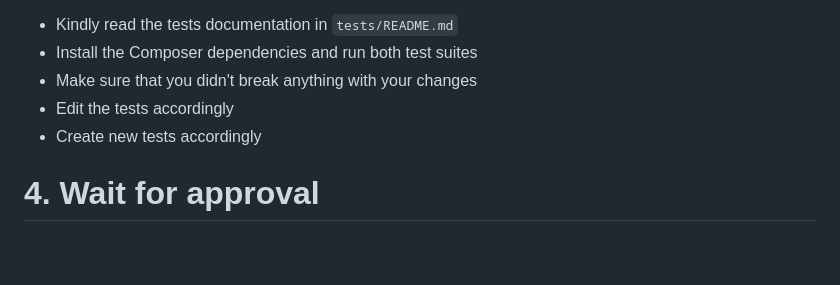
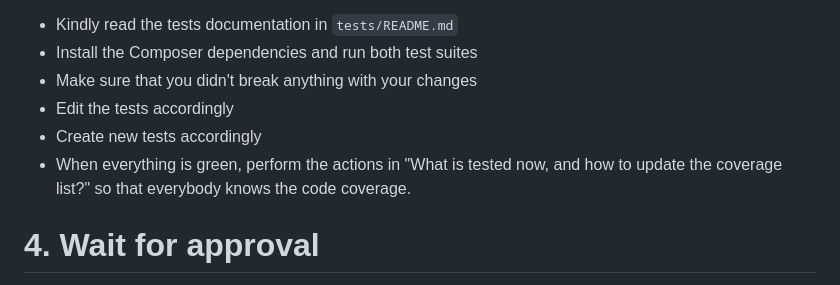
Before and after one commit to jan-vandenberg/cruddiy, a Markdown page: CONTRIBUTING.md, the part around the change. Rendered like a GitHub page; blank space fills up the shorter version.

Commit message:
code coverage

```diff
--- a/CONTRIBUTING.md
+++ b/CONTRIBUTING.md
@@ -48,6 +48,7 @@ _This project implements two suites of Behat tests: Admin (for the generator) an
 - Make sure that you didn't break anything with your changes
 - Edit the tests accordingly
 - Create new tests accordingly
+- When everything is green, perform the actions in "What is tested now, and how to update the coverage list?" so that everybody knows the code coverage.
 
 
 # 4. Wait for approval
```
Also changed, not shown: 1 other file.
